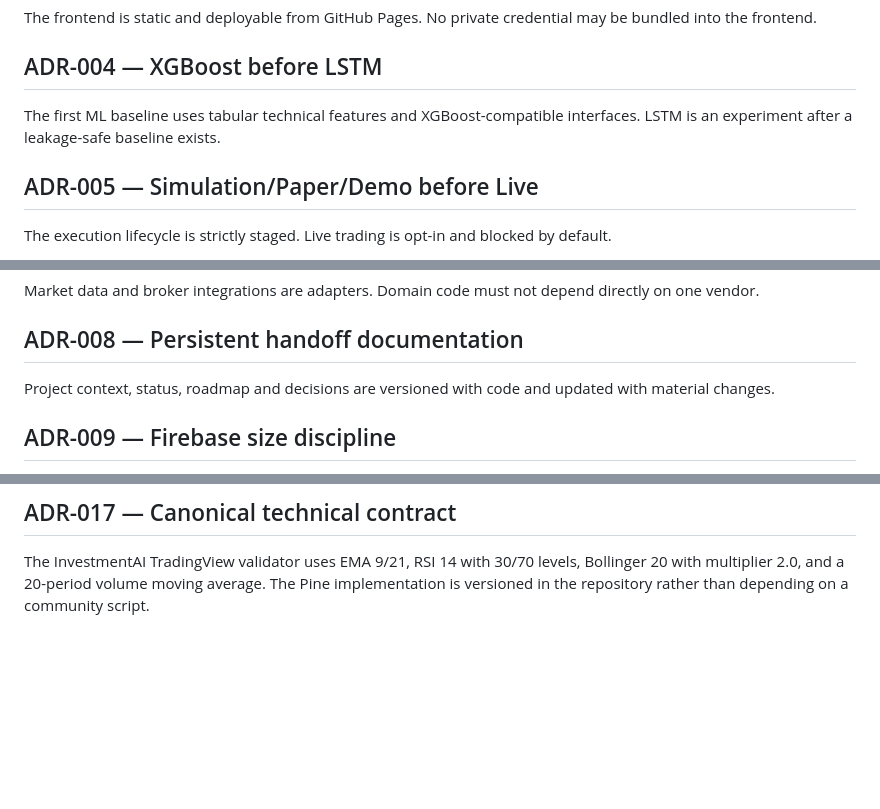
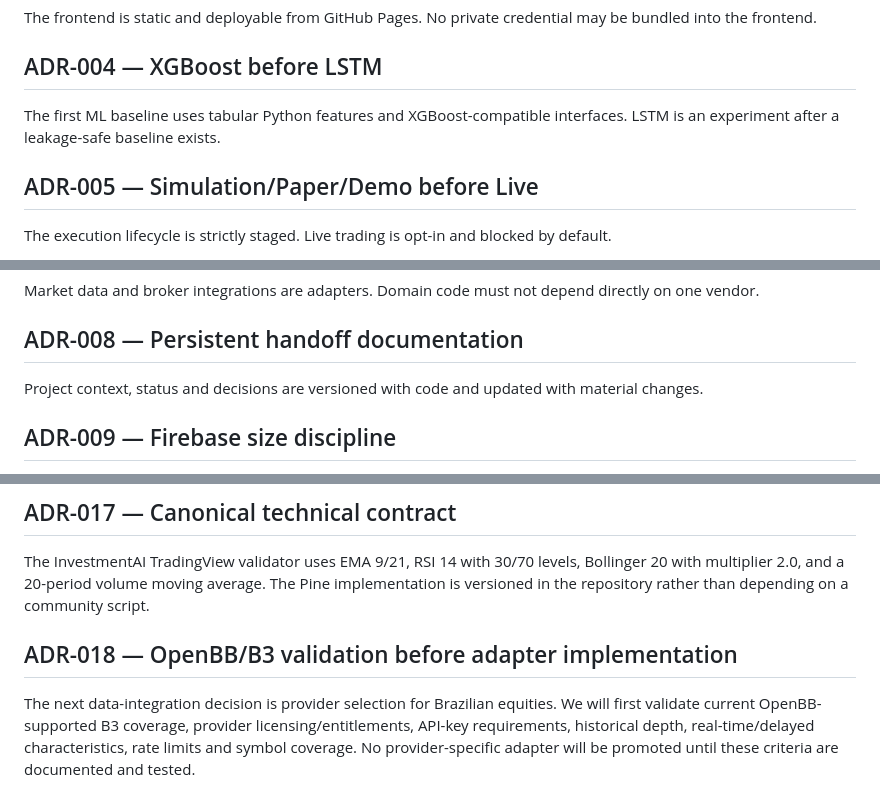
Before and after one commit to tiagodeazevedoferreira/InvestmentAI, a Markdown page: DECISIONS.md, 3 parts joined by grey strips. Rendered like a GitHub page; blank space fills up the shorter version.

Commit message:
docs: record OpenBB B3 validation decision

```diff
--- a/DECISIONS.md
+++ b/DECISIONS.md
@@ -10,7 +10,7 @@ FastAPI provides typed Python APIs and automatic OpenAPI/Swagger documentation w
 The frontend is static and deployable from GitHub Pages. No private credential may be bundled into the frontend.
 
 ## ADR-004 — XGBoost before LSTM
-The first ML baseline uses tabular technical features and XGBoost-compatible interfaces. LSTM is an experiment after a leakage-safe baseline exists.
+The first ML baseline uses tabular Python features and XGBoost-compatible interfaces. LSTM is an experiment after a leakage-safe baseline exists.
 
 ## ADR-005 — Simulation/Paper/Demo before Live
 The execution lifecycle is strictly staged. Live trading is opt-in and blocked by default.
@@ -22,7 +22,7 @@ Model confidence is never a substitute for portfolio/order risk controls.
 Market data and broker integrations are adapters. Domain code must not depend directly on one vendor.
 
 ## ADR-008 — Persistent handoff documentation
-Project context, status, roadmap and decisions are versioned with code and updated with material changes.
+Project context, status and decisions are versioned with code and updated with material changes.
 
 ## ADR-009 — Firebase size discipline
 Do not persist every raw market bar indefinitely. Apply retention, deduplication, aggregation and compact derived-state storage.
@@ -50,3 +50,6 @@ TradingView webhook requests are authenticated with a high-entropy route token s
 
 ## ADR-017 — Canonical technical contract
 The InvestmentAI TradingView validator uses EMA 9/21, RSI 14 with 30/70 levels, Bollinger 20 with multiplier 2.0, and a 20-period volume moving average. The Pine implementation is versioned in the repository rather than depending on a community script.
+
+## ADR-018 — OpenBB/B3 validation before adapter implementation
+The next data-integration decision is provider selection for Brazilian equities. We will first validate current OpenBB-supported B3 coverage, provider licensing/entitlements, API-key requirements, historical depth, real-time/delayed characteristics, rate limits and symbol coverage. No provider-specific adapter will be promoted until these criteria are documented and tested.
```
